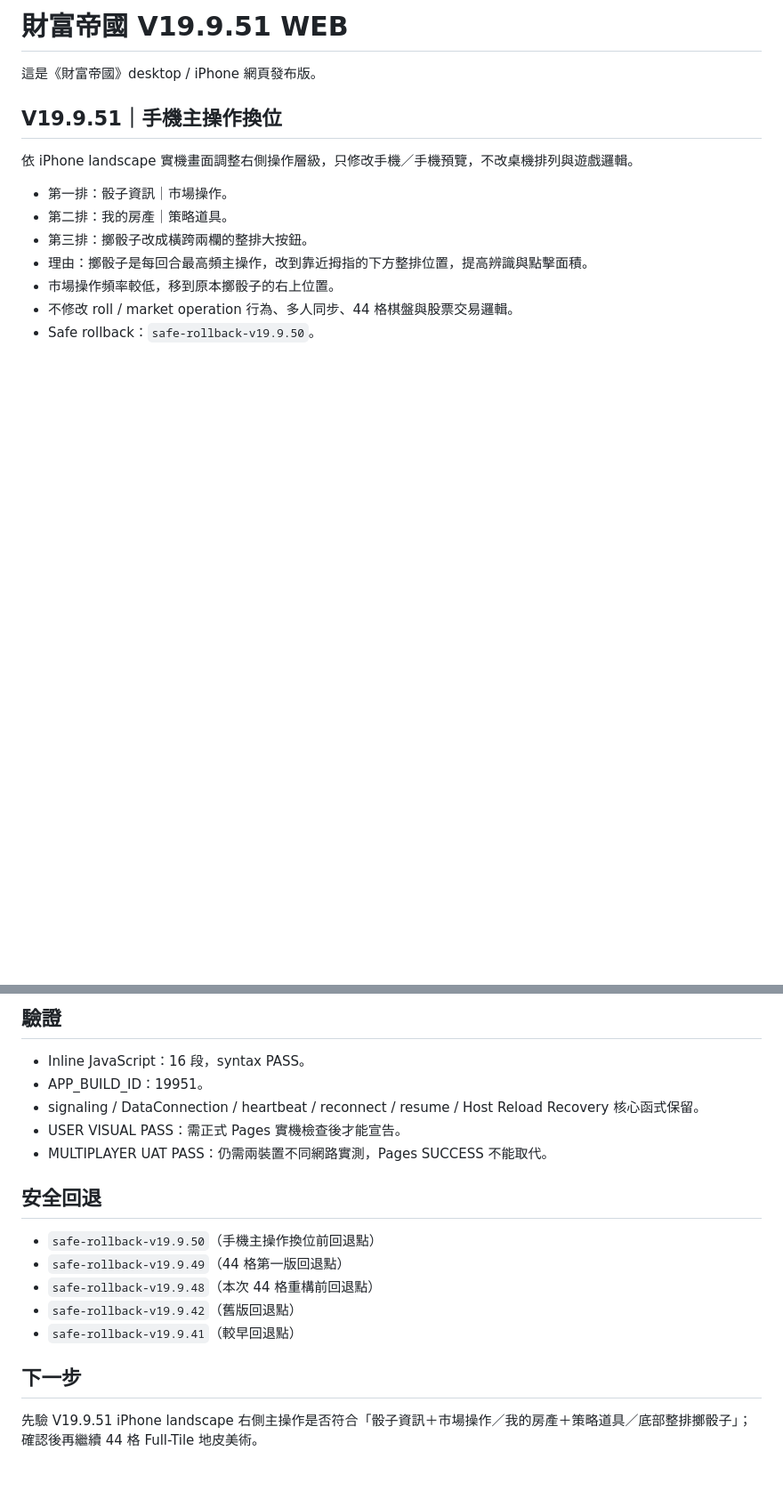
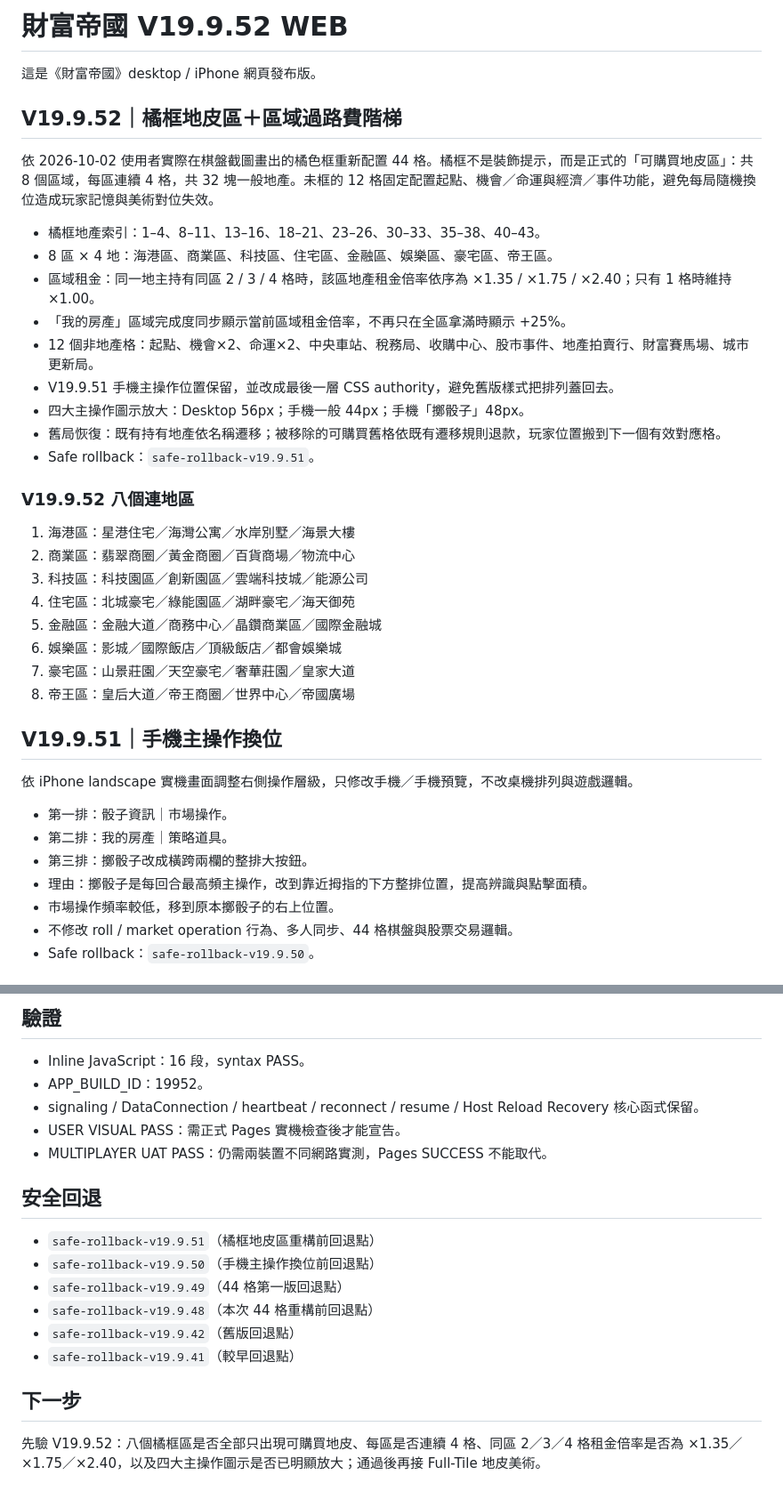
Before and after one commit to YiQ1796/Wealth_Empire, a Markdown page: README.md, 2 parts joined by grey strips. Shown at 89% size. GitHub-like rendering; blank space fills up the shorter version.

Commit message:
V19.9.52 document orange property zones and rent tiers

```diff
--- a/README.md
+++ b/README.md
@@ -1,6 +1,30 @@
-# 財富帝國 V19.9.51 WEB
+# 財富帝國 V19.9.52 WEB
 
 這是《財富帝國》desktop / iPhone 網頁發布版。
+
+
+## V19.9.52｜橘框地皮區＋區域過路費階梯
+依 2026-10-02 使用者實際在棋盤截圖畫出的橘色框重新配置 44 格。橘框不是裝飾提示，而是正式的「可購買地皮區」：共 8 個區域，每區連續 4 格，共 32 塊一般地產。未框的 12 格固定配置起點、機會／命運與經濟／事件功能，避免每局隨機換位造成玩家記憶與美術對位失效。
+
+- 橘框地產索引：1–4、8–11、13–16、18–21、23–26、30–33、35–38、40–43。
+- 8 區 × 4 地：海港區、商業區、科技區、住宅區、金融區、娛樂區、豪宅區、帝王區。
+- 區域租金：同一地主持有同區 2 / 3 / 4 格時，該區地產租金倍率依序為 ×1.35 / ×1.75 / ×2.40；只有 1 格時維持 ×1.00。
+- 「我的房產」區域完成度同步顯示當前區域租金倍率，不再只在全區拿滿時顯示 +25%。
+- 12 個非地產格：起點、機會×2、命運×2、中央車站、稅務局、收購中心、股市事件、地產拍賣行、財富賽馬場、城市更新局。
+- V19.9.51 手機主操作位置保留，並改成最後一層 CSS authority，避免舊版樣式把排列蓋回去。
+- 四大主操作圖示放大：Desktop 56px；手機一般 44px；手機「擲骰子」48px。
+- 舊局恢復：既有持有地產依名稱遷移；被移除的可購買舊格依既有遷移規則退款，玩家位置搬到下一個有效對應格。
+- Safe rollback：`safe-rollback-v19.9.51`。
+
+### V19.9.52 八個連地區
+1. 海港區：星港住宅／海灣公寓／水岸別墅／海景大樓
+2. 商業區：翡翠商圈／黃金商圈／百貨商場／物流中心
+3. 科技區：科技園區／創新園區／雲端科技城／能源公司
+4. 住宅區：北城豪宅／綠能園區／湖畔豪宅／海天御苑
+5. 金融區：金融大道／商務中心／晶鑽商業區／國際金融城
+6. 娛樂區：影城／國際飯店／頂級飯店／都會娛樂城
+7. 豪宅區：山景莊園／天空豪宅／奢華莊園／皇家大道
+8. 帝王區：皇后大道／帝王商圈／世界中心／帝國廣場
 
 
 ## V19.9.51｜手機主操作換位
@@ -97,12 +121,13 @@ Pages #86 實際部署回歸發現 390px 高的 iPhone landscape 會被底部「
 
 ## 驗證
 - Inline JavaScript：16 段，syntax PASS。
-- APP_BUILD_ID：19951。
+- APP_BUILD_ID：19952。
 - signaling / DataConnection / heartbeat / reconnect / resume / Host Reload Recovery 核心函式保留。
 - USER VISUAL PASS：需正式 Pages 實機檢查後才能宣告。
 - MULTIPLAYER UAT PASS：仍需兩裝置不同網路實測，Pages SUCCESS 不能取代。
 
 ## 安全回退
+- `safe-rollback-v19.9.51`（橘框地皮區重構前回退點）
 - `safe-rollback-v19.9.50`（手機主操作換位前回退點）
 - `safe-rollback-v19.9.49`（44 格第一版回退點）
 - `safe-rollback-v19.9.48`（本次 44 格重構前回退點）
@@ -110,4 +135,4 @@ Pages #86 實際部署回歸發現 390px 高的 iPhone landscape 會被底部「
 - `safe-rollback-v19.9.41`（較早回退點）
 
 ## 下一步
-先驗 V19.9.51 iPhone landscape 右側主操作是否符合「骰子資訊＋市場操作／我的房產＋策略道具／底部整排擲骰子」；確認後再繼續 44 格 Full-Tile 地皮美術。
+先驗 V19.9.52：八個橘框區是否全部只出現可購買地皮、每區是否連續 4 格、同區 2／3／4 格租金倍率是否為 ×1.35／×1.75／×2.40，以及四大主操作圖示是否已明顯放大；通過後再接 Full-Tile 地皮美術。
```
